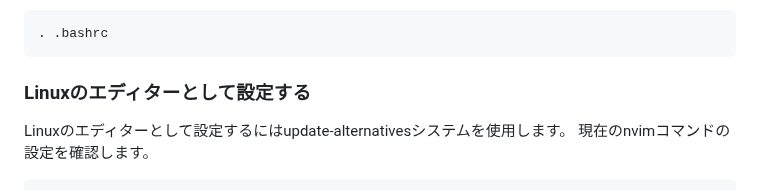
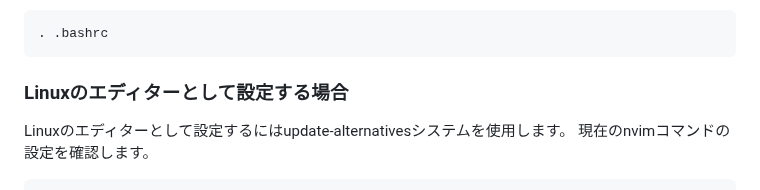
Before and after one commit to HirotoIgarashi/my-document, a Markdown page: DocumentCreation/AstroNvim.md, the part around one of its changes. Drawn GitHub-style.

```diff
--- a/DocumentCreation/AstroNvim.md
+++ b/DocumentCreation/AstroNvim.md
@@ -34,7 +34,7 @@ alias nvim='~/nvim.appimage'
 . .bashrc
 ~~~
 
-### Linuxのエディターとして設定する
+### Linuxのエディターとして設定する場合
 
 Linuxのエディターとして設定するにはupdate-alternativesシステムを使用します。 現在のnvimコマンドの設定を確認します。
 
```
Also changed, not shown: other parts of DocumentCreation/AstroNvim.md (+3 -3 lines).
